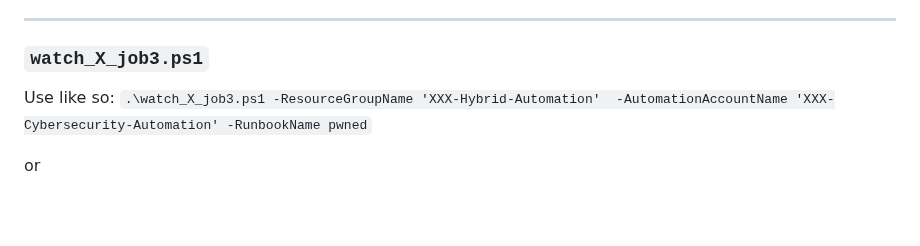
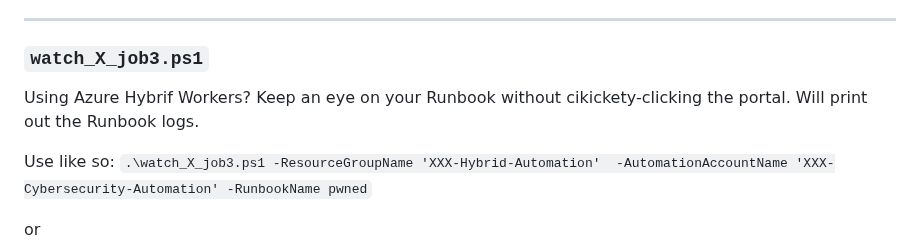
Before and after one commit to rolling-code/PowerShell-Scripts, a Markdown page: README.md, the part around the change. Drawn GitHub-style; blank space fills up the shorter version.

```diff
--- a/README.md
+++ b/README.md
@@ -246,6 +246,8 @@ Generates OAuth device‑code or authorization URLs and associated tracking arti
 
 ---
 ### `watch_X_job3.ps1`
+Using Azure Hybrif Workers? Keep an eye on your Runbook without cikickety-clicking the portal.
+Will print out the Runbook logs.
 
 Use like so:
 `.\watch_X_job3.ps1 -ResourceGroupName 'XXX-Hybrid-Automation'  -AutomationAccountName 'XXX-Cybersecurity-Automation' -RunbookName pwned`
```
